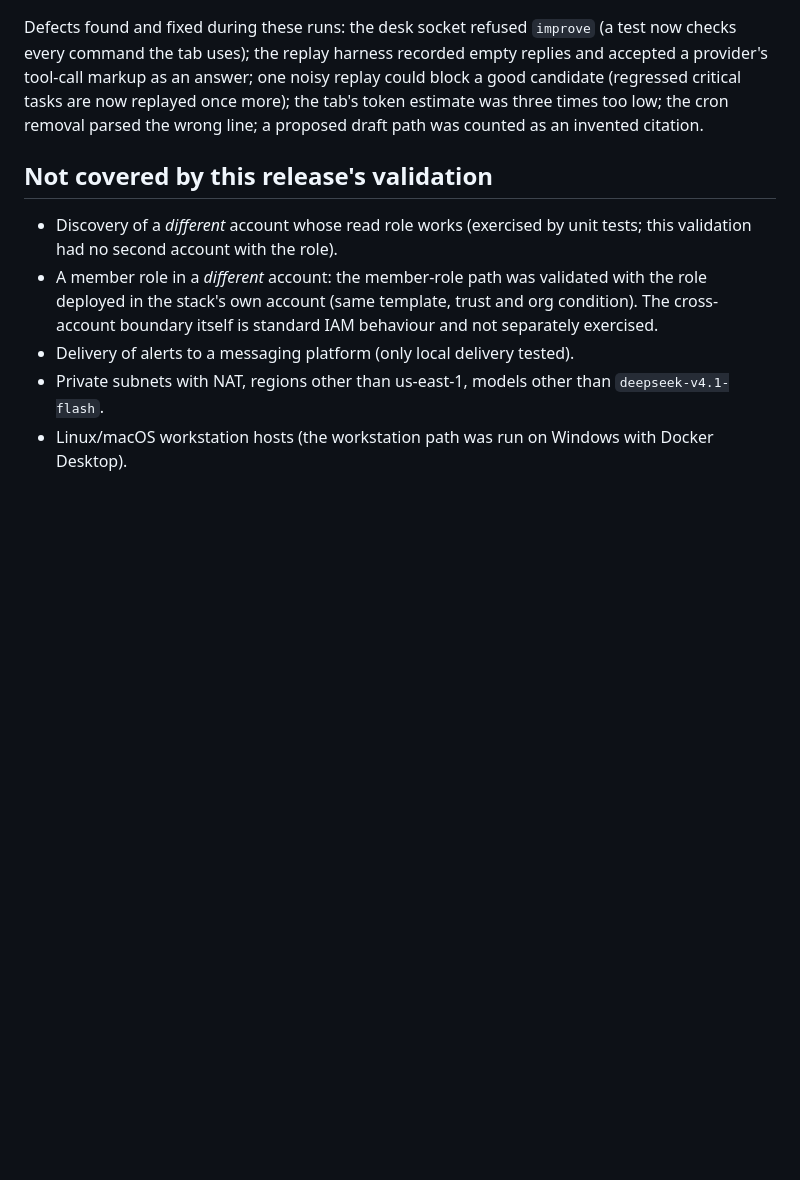
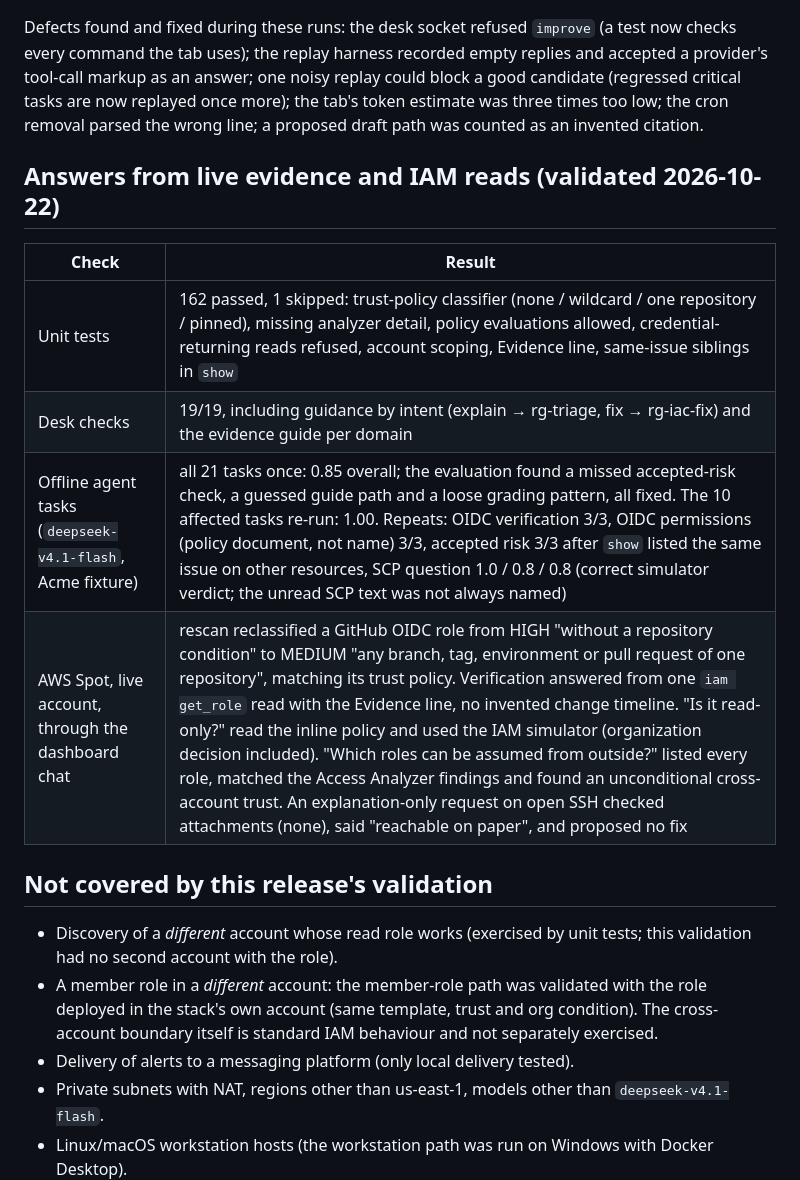
Before and after one commit to IaCGenius/RemediGenius, a Markdown page: docs/RELEASE-VALIDATION.md, the part around the change. GitHub-like rendering; blank space fills up the shorter version.

Commit message:
Validation record: live evidence and IAM reads
Co-Authored-By: Claude Opus 5.5 <noreply@anthropic.com>
Claude-Session: https://claude.ai/code/session_01AZhp1paUHkDTqqMXKucpUG

```diff
--- a/docs/RELEASE-VALIDATION.md
+++ b/docs/RELEASE-VALIDATION.md
@@ -113,6 +113,15 @@ uses); the replay harness recorded empty replies and accepted a provider's tool-
 replay could block a good candidate (regressed critical tasks are now replayed once more); the tab's token estimate was
 three times too low; the cron removal parsed the wrong line; a proposed draft path was counted as an invented citation.
 
+## Answers from live evidence and IAM reads (validated 2026-10-22)
+
+| Check | Result |
+| --- | --- |
+| Unit tests | 162 passed, 1 skipped: trust-policy classifier (none / wildcard / one repository / pinned), missing analyzer detail, policy evaluations allowed, credential-returning reads refused, account scoping, Evidence line, same-issue siblings in `show` |
+| Desk checks | 19/19, including guidance by intent (explain → rg-triage, fix → rg-iac-fix) and the evidence guide per domain |
+| Offline agent tasks (`deepseek-v4.1-flash`, Acme fixture) | all 21 tasks once: 0.85 overall; the evaluation found a missed accepted-risk check, a guessed guide path and a loose grading pattern, all fixed. The 10 affected tasks re-run: 1.00. Repeats: OIDC verification 3/3, OIDC permissions (policy document, not name) 3/3, accepted risk 3/3 after `show` listed the same issue on other resources, SCP question 1.0 / 0.8 / 0.8 (correct simulator verdict; the unread SCP text was not always named) |
+| AWS Spot, live account, through the dashboard chat | rescan reclassified a GitHub OIDC role from HIGH "without a repository condition" to MEDIUM "any branch, tag, environment or pull request of one repository", matching its trust policy. Verification answered from one `iam get_role` read with the Evidence line, no invented change timeline. "Is it read-only?" read the inline policy and used the IAM simulator (organization decision included). "Which roles can be assumed from outside?" listed every role, matched the Access Analyzer findings and found an unconditional cross-account trust. An explanation-only request on open SSH checked attachments (none), said "reachable on paper", and proposed no fix |
+
 ## Not covered by this release's validation
 
 - Discovery of a *different* account whose read role works (exercised by unit tests; this validation had no second
```
